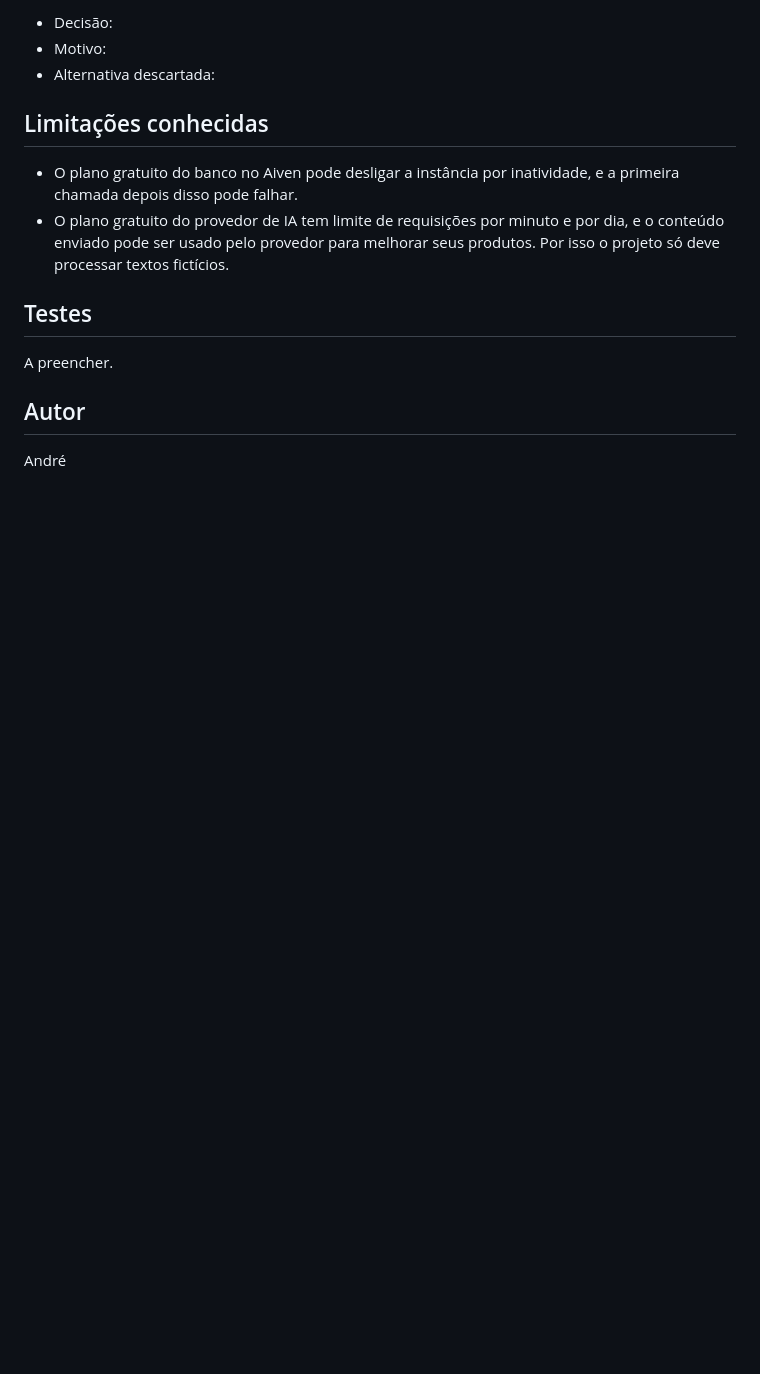
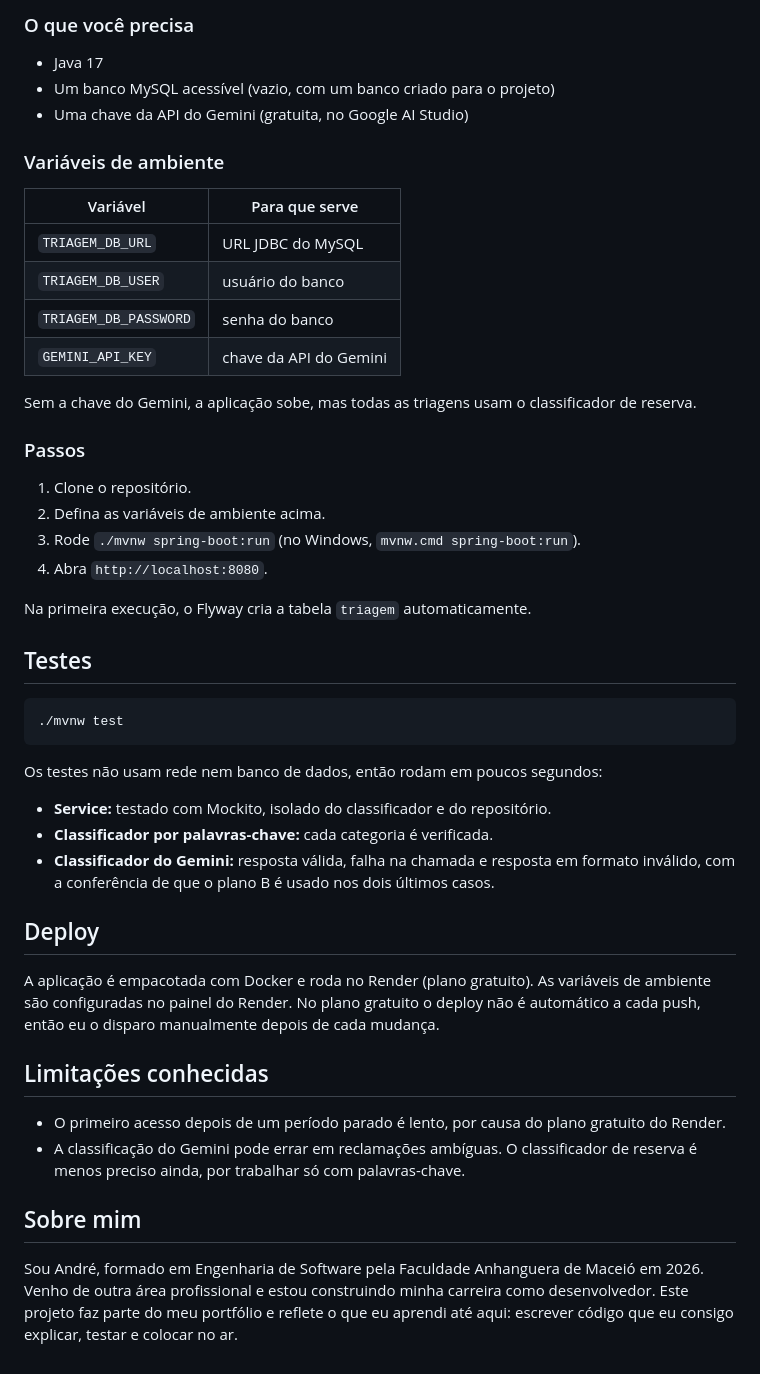
Before and after one commit to MarcusAndreCavalcanteJunior/triagem-ia, a Markdown page: README.md, the part around one of its changes. Drawn GitHub-style; blank space fills up the shorter version.

````diff
--- a/README.md
+++ b/README.md
@@ -46,17 +104,51 @@ Registrar aqui, conforme surgirem, o que foi decidido e por quê. Exemplo de for
 
-- Decisão:
-- Motivo:
-- Alternativa descartada:
+### O que você precisa
+
+- Java 17
+- Um banco MySQL acessível (vazio, com um banco criado para o projeto)
+- Uma chave da API do Gemini (gratuita, no Google AI Studio)
+
+### Variáveis de ambiente
+
+| Variável | Para que serve |
+| --- | --- |
+| `TRIAGEM_DB_URL` | URL JDBC do MySQL |
+| `TRIAGEM_DB_USER` | usuário do banco |
+| `TRIAGEM_DB_PASSWORD` | senha do banco |
+| `GEMINI_API_KEY` | chave da API do Gemini |
+
+Sem a chave do Gemini, a aplicação sobe, mas todas as triagens usam o classificador de reserva.
+
+### Passos
+
+1. Clone o repositório.
+2. Defina as variáveis de ambiente acima.
+3. Rode `./mvnw spring-boot:run` (no Windows, `mvnw.cmd spring-boot:run`).
+4. Abra `http://localhost:8080`.
+
+Na primeira execução, o Flyway cria a tabela `triagem` automaticamente.
+
+## Testes
+
+```
+./mvnw test
+```
+
+Os testes não usam rede nem banco de dados, então rodam em poucos segundos:
+
+- **Service:** testado com Mockito, isolado do classificador e do repositório.
+- **Classificador por palavras-chave:** cada categoria é verificada.
+- **Classificador do Gemini:** resposta válida, falha na chamada e resposta em formato inválido, com a conferência de que o plano B é usado nos dois últimos casos.
+
+## Deploy
+
+A aplicação é empacotada com Docker e roda no Render (plano gratuito). As variáveis de ambiente são configuradas no painel do Render. No plano gratuito o deploy não é automático a cada push, então eu o disparo manualmente depois de cada mudança.
 
 ## Limitações conhecidas
 
-- O plano gratuito do banco no Aiven pode desligar a instância por inatividade, e a primeira chamada depois disso pode falhar.
-- O plano gratuito do provedor de IA tem limite de requisições por minuto e por dia, e o conteúdo enviado pode ser usado pelo provedor para melhorar seus produtos. Por isso o projeto só deve processar textos fictícios.
+- O primeiro acesso depois de um período parado é lento, por causa do plano gratuito do Render.
+- A classificação do Gemini pode errar em reclamações ambíguas. O classificador de reserva é menos preciso ainda, por trabalhar só com palavras-chave.
 
-## Testes
+## Sobre mim
 
-A preencher.
-
-## Autor
-
-André
+Sou André, formado em Engenharia de Software pela Faculdade Anhanguera de Maceió em 2026. Venho de outra área profissional e estou construindo minha carreira como desenvolvedor. Este projeto faz parte do meu portfólio e reflete o que eu aprendi até aqui: escrever código que eu consigo explicar, testar e colocar no ar.
````
Also changed, not shown: other parts of README.md (+85 -27 lines), docs/tela-triagem.jpeg (added).
